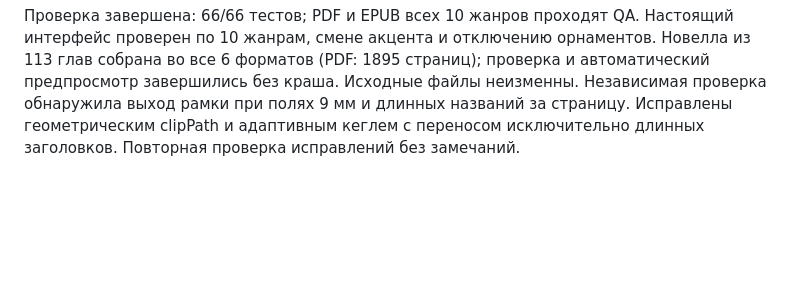
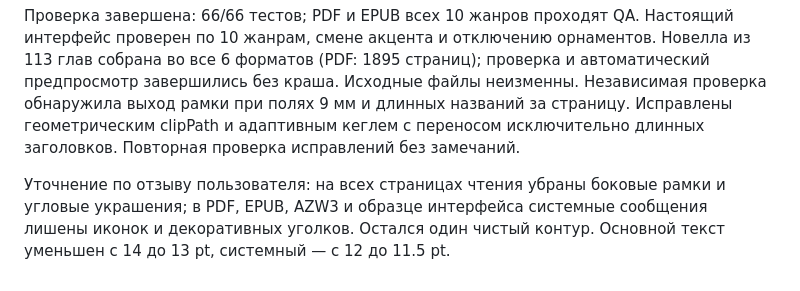
Before and after one commit to aleksandreev2/pdef, a Markdown page: docs/appearance-reference.md, the part around the change. Rendered like a GitHub page; blank space fills up the shorter version.

```diff
--- a/docs/appearance-reference.md
+++ b/docs/appearance-reference.md
@@ -23,3 +23,9 @@
 Независимая проверка обнаружила выход рамки при полях 9 мм и длинных названий
 за страницу. Исправлены геометрическим clipPath и адаптивным кеглем с переносом
 исключительно длинных заголовков. Повторная проверка исправлений без замечаний.
+
+
+Уточнение по отзыву пользователя: на всех страницах чтения убраны боковые
+рамки и угловые украшения; в PDF, EPUB, AZW3 и образце интерфейса системные
+сообщения лишены иконок и декоративных уголков. Остался один чистый контур.
+Основной текст уменьшен с 14 до 13 pt, системный — с 12 до 11.5 pt.
```
Also changed, not shown: README.md (+9 -7 lines), docs/genre-gallery.png, 11 other files.
